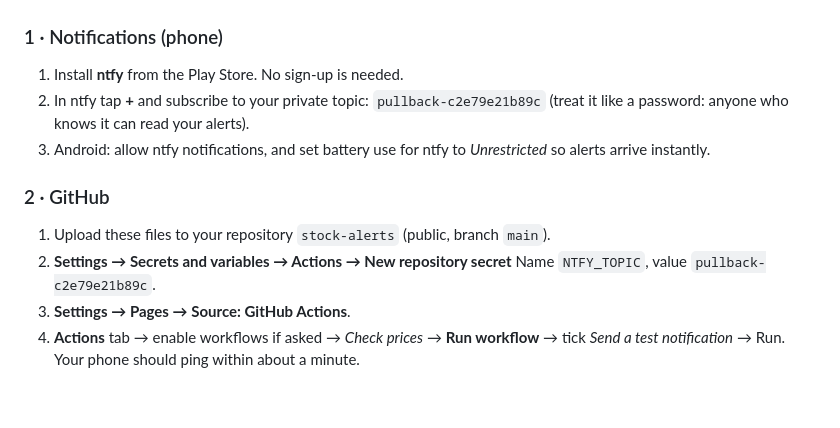
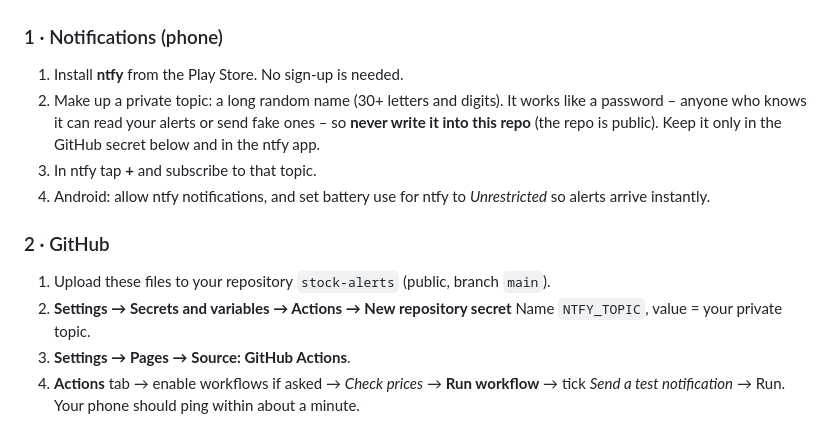
Before and after one commit to Nico4sl/stock-alerts, a Markdown page: README.md, the part around the change. GitHub-like rendering; blank space fills up the shorter version.

Commit message:
Remove the ntfy topic from the README – it must only live in the NTFY_TOPIC secret
Co-Authored-By: Claude Opus 5.5 <noreply@anthropic.com>
Claude-Session: https://claude.ai/code/session_01DWE7MjqmeNvjJRRYQCbQEs

```diff
--- a/README.md
+++ b/README.md
@@ -26,14 +26,16 @@ A personal chart and alert app for your watchlist and portfolio, based on Babyfo
 
 ### 1 · Notifications (phone)
 1. Install **ntfy** from the Play Store. No sign-up is needed.
-2. In ntfy tap **+** and subscribe to your private topic: `pullback-c2e79e21b89c`
-   (treat it like a password: anyone who knows it can read your alerts).
-3. Android: allow ntfy notifications, and set battery use for ntfy to *Unrestricted* so alerts arrive instantly.
+2. Make up a private topic: a long random name (30+ letters and digits). It works like a password –
+   anyone who knows it can read your alerts or send fake ones – so **never write it into this repo**
+   (the repo is public). Keep it only in the GitHub secret below and in the ntfy app.
+3. In ntfy tap **+** and subscribe to that topic.
+4. Android: allow ntfy notifications, and set battery use for ntfy to *Unrestricted* so alerts arrive instantly.
 
 ### 2 · GitHub
 1. Upload these files to your repository `stock-alerts` (public, branch `main`).
 2. **Settings → Secrets and variables → Actions → New repository secret**
-   Name `NTFY_TOPIC`, value `pullback-c2e79e21b89c`.
+   Name `NTFY_TOPIC`, value = your private topic.
 3. **Settings → Pages → Source: GitHub Actions**.
 4. **Actions** tab → enable workflows if asked → *Check prices* → **Run workflow** → tick
    *Send a test notification* → Run. Your phone should ping within about a minute.
```
